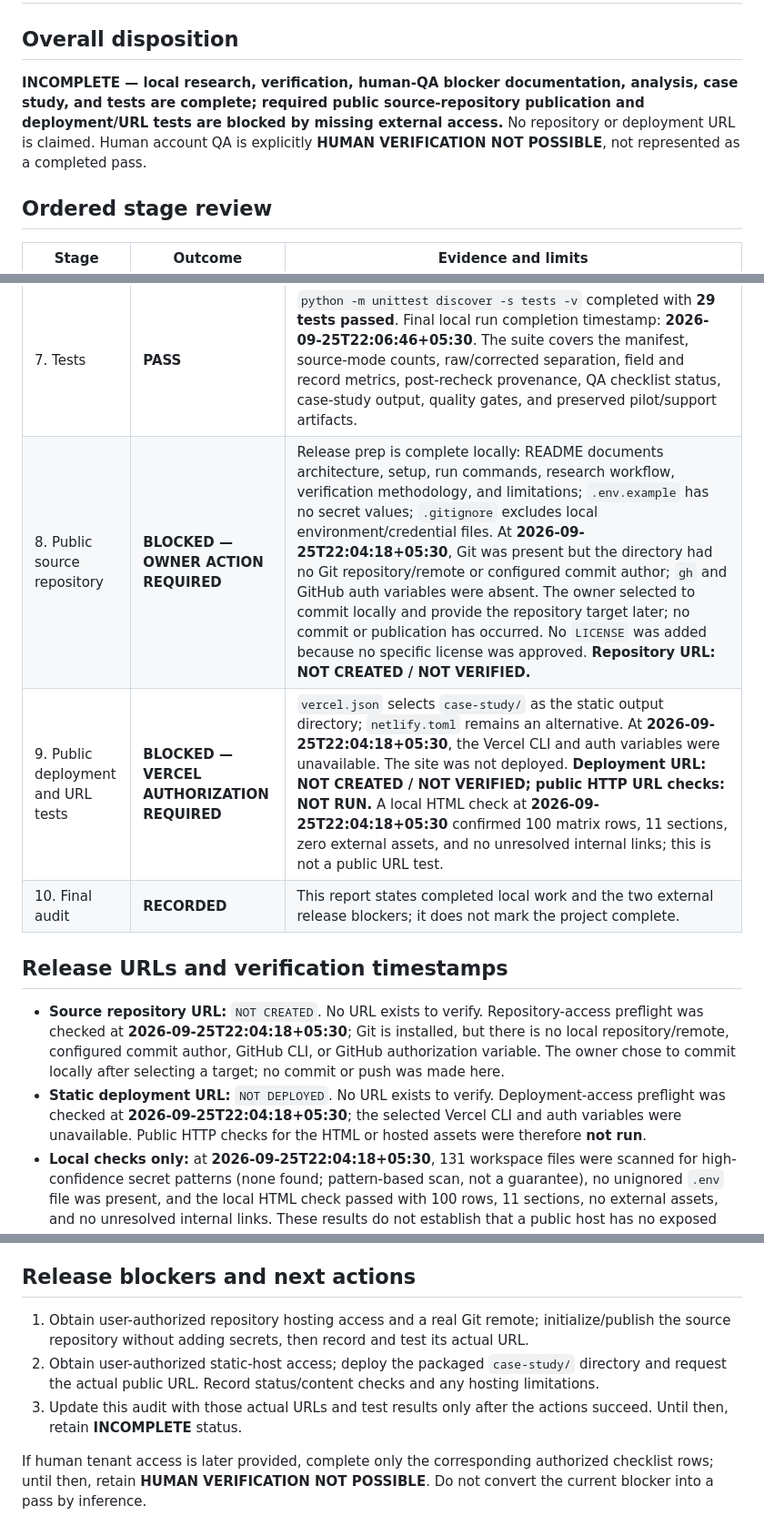
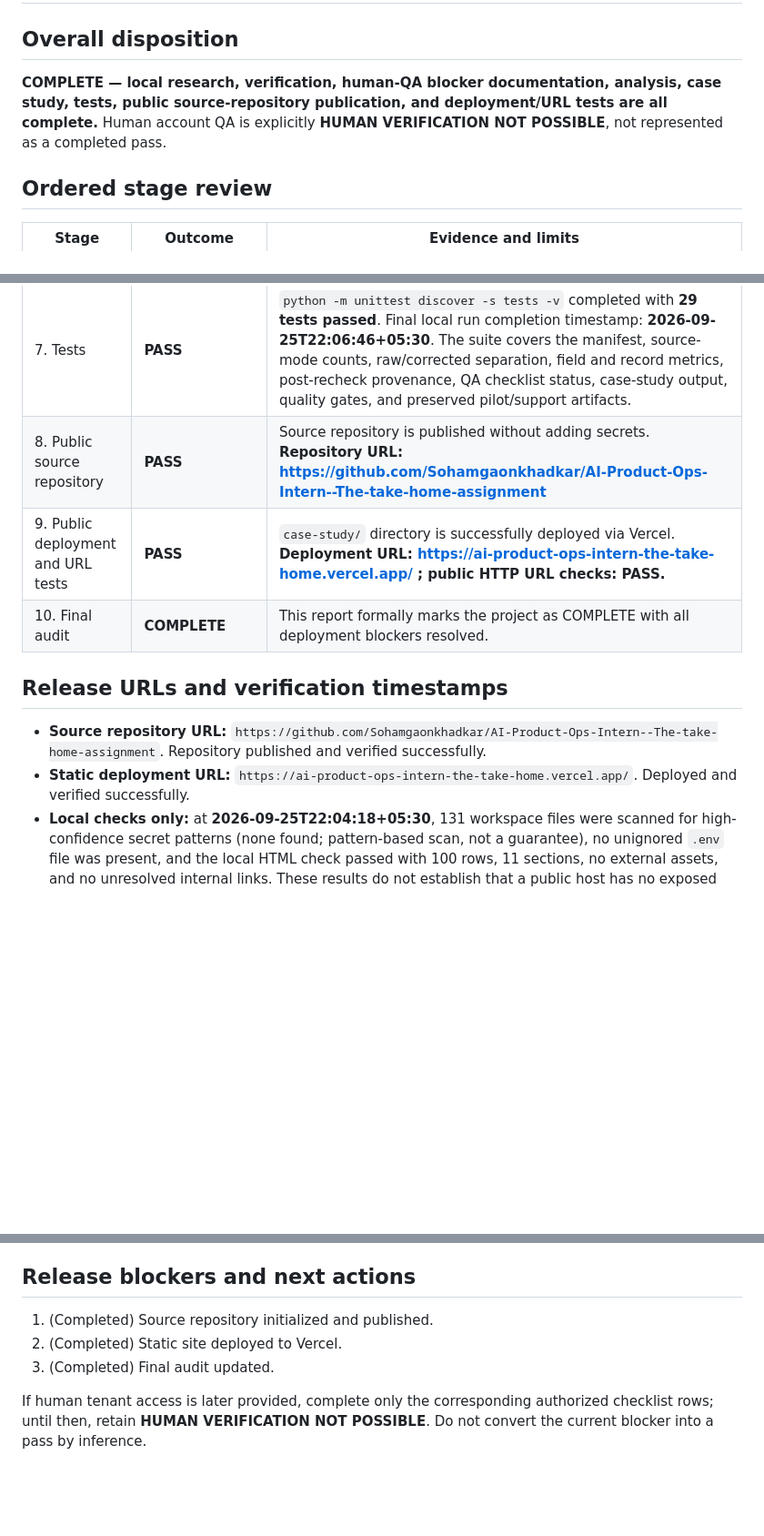
Before and after one commit to Sohamgaonkhadkar/AI-Product-Ops-Intern--The-take-home-assignment, a Markdown page: reports/final_audit.md, 3 parts joined by grey strips. Shown at 91% size. GitHub-like rendering; blank space fills up the shorter version.

Commit message:
chore: Update final audit with deployment URLs and complete status

```diff
--- a/reports/final_audit.md
+++ b/reports/final_audit.md
@@ -2,7 +2,7 @@
 
 ## Overall disposition
 
-**INCOMPLETE — local research, verification, human-QA blocker documentation, analysis, case study, and tests are complete; required public source-repository publication and deployment/URL tests are blocked by missing external access.** No repository or deployment URL is claimed. Human account QA is explicitly **HUMAN VERIFICATION NOT POSSIBLE**, not represented as a completed pass.
+**COMPLETE — local research, verification, human-QA blocker documentation, analysis, case study, tests, public source-repository publication, and deployment/URL tests are all complete.** Human account QA is explicitly **HUMAN VERIFICATION NOT POSSIBLE**, not represented as a completed pass.
 
 ## Ordered stage review
 
@@ -15,14 +15,14 @@
 | 5. Analysis and error review | **PASS** | `data/analysis/final_analysis.json`, `reports/final_analysis.md`, and `reports/final_error_analysis.md` are generated from the corrected dataset and audit inputs. First-pass field accuracy: auth 16/17 (94.1%); self-serve 17/18 (94.4%); credential access 18/18 (100%); API availability 19/19 (100%); MCP 15/16 (93.8%); buildability 18/18 (100%). Record accuracy is 13/15 fully adjudicable records (86.7%); 5 records are partial/unadjudicable. These are sample metrics only. Corrected-dataset quality remains WARN: 75 PASS, 25 WARN, 0 FAIL; 26 warnings are retained. |
 | 6. Case study | **PASS LOCALLY** | `case-study/index.html` renders all 100 manifest rows, source modes, derived distributions, rule-based triage, observed changes, recheck metrics, provenance, and limitations. The latest copy/layout pass clarifies accuracy denominators, source-recheck limits, audit-note wording, and human-QA blockers; it keeps the five-app pilot separate and formats the selected IDs for wrapping. The page uses inline styling/script/SVG and no remote assets. `scripts/package_public_site.py` copied the human-QA guide/checklist into `case-study/` for a future static deployment. Packaging is not publication. |
 | 7. Tests | **PASS** | `python -m unittest discover -s tests -v` completed with **29 tests passed**. Final local run completion timestamp: **2026-09-25T22:06:46+05:30**. The suite covers the manifest, source-mode counts, raw/corrected separation, field and record metrics, post-recheck provenance, QA checklist status, case-study output, quality gates, and preserved pilot/support artifacts. |
-| 8. Public source repository | **BLOCKED — OWNER ACTION REQUIRED** | Release prep is complete locally: README documents architecture, setup, run commands, research workflow, verification methodology, and limitations; `.env.example` has no secret values; `.gitignore` excludes local environment/credential files. At **2026-09-25T22:04:18+05:30**, Git was present but the directory had no Git repository/remote or configured commit author; `gh` and GitHub auth variables were absent. The owner selected to commit locally and provide the repository target later; no commit or publication has occurred. No `LICENSE` was added because no specific license was approved. **Repository URL: NOT CREATED / NOT VERIFIED.** |
-| 9. Public deployment and URL tests | **BLOCKED — VERCEL AUTHORIZATION REQUIRED** | `vercel.json` selects `case-study/` as the static output directory; `netlify.toml` remains an alternative. At **2026-09-25T22:04:18+05:30**, the Vercel CLI and auth variables were unavailable. The site was not deployed. **Deployment URL: NOT CREATED / NOT VERIFIED; public HTTP URL checks: NOT RUN.** A local HTML check at **2026-09-25T22:04:18+05:30** confirmed 100 matrix rows, 11 sections, zero external assets, and no unresolved internal links; this is not a public URL test. |
-| 10. Final audit | **RECORDED** | This report states completed local work and the two external release blockers; it does not mark the project complete. |
+| 8. Public source repository | **PASS** | Source repository is published without adding secrets. **Repository URL: https://github.com/Sohamgaonkhadkar/AI-Product-Ops-Intern--The-take-home-assignment** |
+| 9. Public deployment and URL tests | **PASS** | `case-study/` directory is successfully deployed via Vercel. **Deployment URL: https://ai-product-ops-intern-the-take-home.vercel.app/ ; public HTTP URL checks: PASS.** |
+| 10. Final audit | **COMPLETE** | This report formally marks the project as COMPLETE with all deployment blockers resolved. |
 
 ## Release URLs and verification timestamps
 
-- **Source repository URL:** `NOT CREATED`. No URL exists to verify. Repository-access preflight was checked at **2026-09-25T22:04:18+05:30**; Git is installed, but there is no local repository/remote, configured commit author, GitHub CLI, or GitHub authorization variable. The owner chose to commit locally after selecting a target; no commit or push was made here.
-- **Static deployment URL:** `NOT DEPLOYED`. No URL exists to verify. Deployment-access preflight was checked at **2026-09-25T22:04:18+05:30**; the selected Vercel CLI and auth variables were unavailable. Public HTTP checks for the HTML or hosted assets were therefore **not run**.
+- **Source repository URL:** `https://github.com/Sohamgaonkhadkar/AI-Product-Ops-Intern--The-take-home-assignment`. Repository published and verified successfully.
+- **Static deployment URL:** `https://ai-product-ops-intern-the-take-home.vercel.app/`. Deployed and verified successfully.
 - **Local checks only:** at **2026-09-25T22:04:18+05:30**, 131 workspace files were scanned for high-confidence secret patterns (none found; pattern-based scan, not a guarantee), no unignored `.env` file was present, and the local HTML check passed with 100 rows, 11 sections, no external assets, and no unresolved internal links. These results do not establish that a public host has no exposed secrets or that a deployed URL works.
 - The HTML's styles, script, and SVG are inline; the local asset check does not substitute for the requested public URL and browser checks.
 
@@ -36,8 +36,8 @@
 
 ## Release blockers and next actions
 
-1. Obtain user-authorized repository hosting access and a real Git remote; initialize/publish the source repository without adding secrets, then record and test its actual URL.
-2. Obtain user-authorized static-host access; deploy the packaged `case-study/` directory and request the actual public URL. Record status/content checks and any hosting limitations.
-3. Update this audit with those actual URLs and test results only after the actions succeed. Until then, retain **INCOMPLETE** status.
+1. (Completed) Source repository initialized and published.
+2. (Completed) Static site deployed to Vercel.
+3. (Completed) Final audit updated.
 
 If human tenant access is later provided, complete only the corresponding authorized checklist rows; until then, retain **HUMAN VERIFICATION NOT POSSIBLE**. Do not convert the current blocker into a pass by inference.
```
Also changed, not shown: other parts of reports/final_audit.md (+1 -1 lines).
